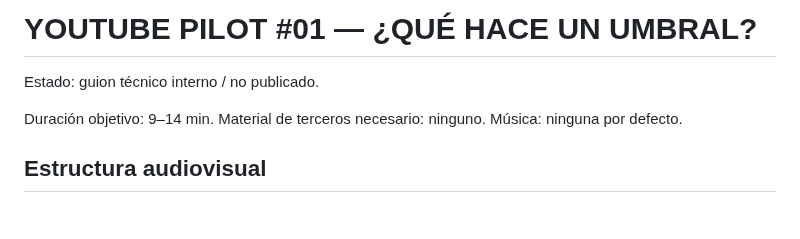
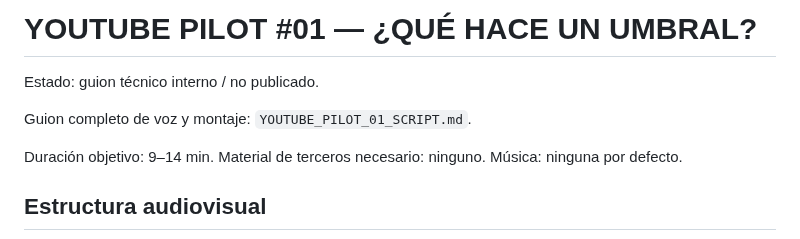
Before and after one commit to diegobravo91/diegobravo.es, a Markdown page: YOUTUBE_PILOT_01.md, the part around the change. Drawn GitHub-style; blank space fills up the shorter version.

Commit message:
Link full YouTube pilot script from production plan

```diff
--- a/YOUTUBE_PILOT_01.md
+++ b/YOUTUBE_PILOT_01.md
@@ -1,6 +1,8 @@
 # YOUTUBE PILOT #01 — ¿QUÉ HACE UN UMBRAL?
 
 Estado: guion técnico interno / no publicado.
+
+Guion completo de voz y montaje: `YOUTUBE_PILOT_01_SCRIPT.md`.
 
 Duración objetivo: 9–14 min.
 Material de terceros necesario: ninguno.
```
